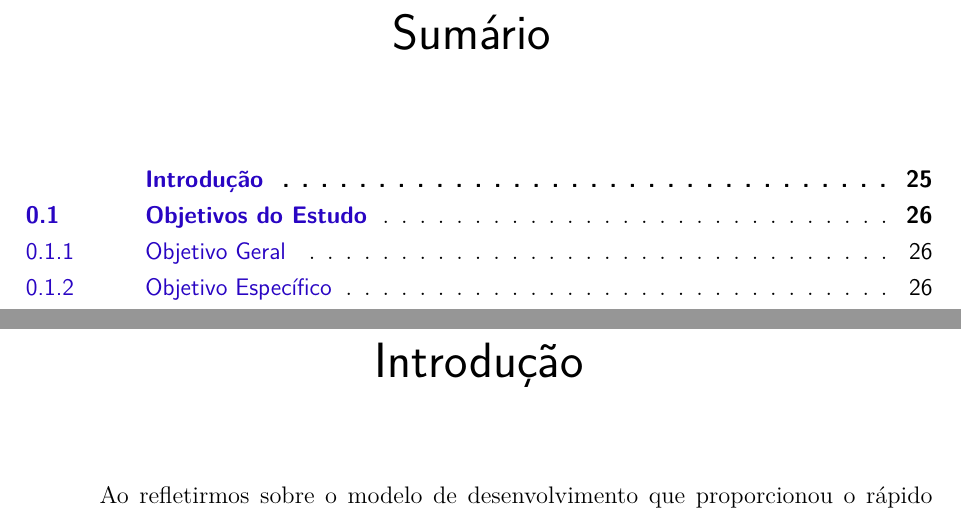
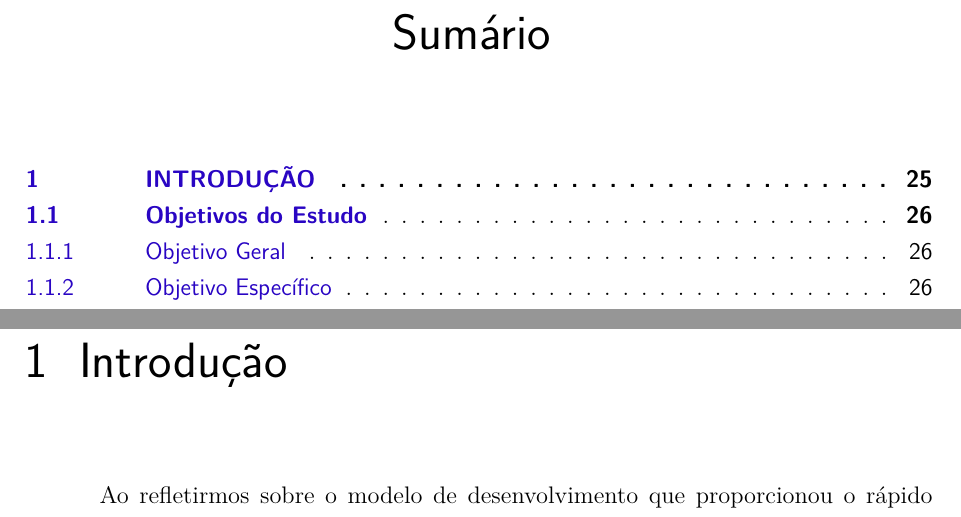
Before and after one commit to hmageste/Monografia_ST, a LaTeX thesis (main.tex, which reads include/1-introduction.tex): two parts of pages 25 and 27 of 33, joined at a grey line, cut so that both start at the same text. Compiled offline with pdfLaTeX.

Commit message:
Chapter 1 must be enumerated

```diff
--- a/include/1-introduction.tex
+++ b/include/1-introduction.tex
@@ -1,9 +1,4 @@
-% ----------------------------------------------------------
-% Introdução (capítulo sem numeração, mas presente no Sumário)
-% ----------------------------------------------------------
-\chapter*[Introdução]{Introdução}
-\addcontentsline{toc}{chapter}{Introdução}
-% ----------------------------------------------------------
+\chapter{Introdução}
 
 Ao refletirmos sobre o modelo de desenvolvimento que proporcionou o rápido crescimento industrial das sociedades capitalistas até o início deste século, é possível observar uma lógica voltada exclusivamente para o lucro, dando-se pouca importância para a qualidade da saúde e segurança dos trabalhadores que neste meio exerciam suas atividades. Nota-se também, nesta época, a falta de uma política ambiental sustentável.
 
```
